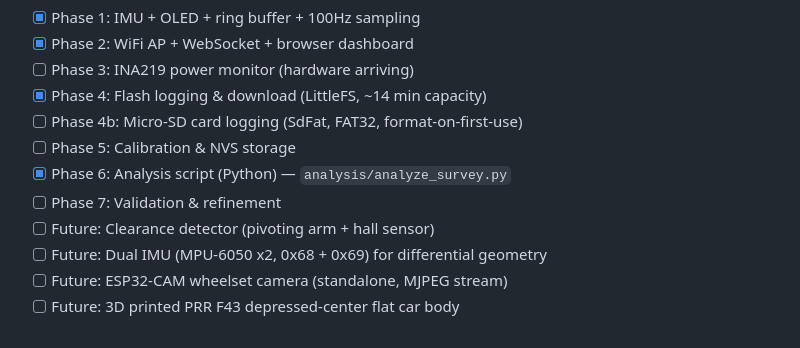
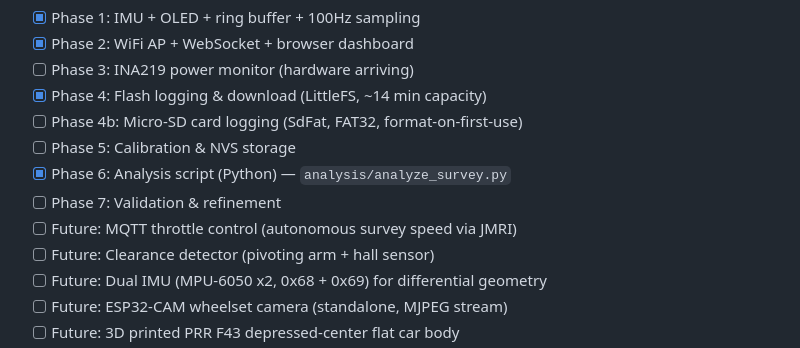
Before and after one commit to blwfish/track_geometry_car, a Markdown page: CLAUDE.md, the part around the change. GitHub-like rendering.

```diff
--- a/CLAUDE.md
+++ b/CLAUDE.md
@@ -120,6 +120,7 @@ captive portal auto-opens dashboard. If not, navigate to http://192.168.4.1.
 - [ ] Phase 5: Calibration & NVS storage
 - [x] Phase 6: Analysis script (Python) — `analysis/analyze_survey.py`
 - [ ] Phase 7: Validation & refinement
+- [ ] Future: MQTT throttle control (autonomous survey speed via JMRI)
 - [ ] Future: Clearance detector (pivoting arm + hall sensor)
 - [ ] Future: Dual IMU (MPU-6050 x2, 0x68 + 0x69) for differential geometry
 - [ ] Future: ESP32-CAM wheelset camera (standalone, MJPEG stream)
```
Also changed, not shown: docs/FUTURE_PLANS.md (+92 -0 lines).
